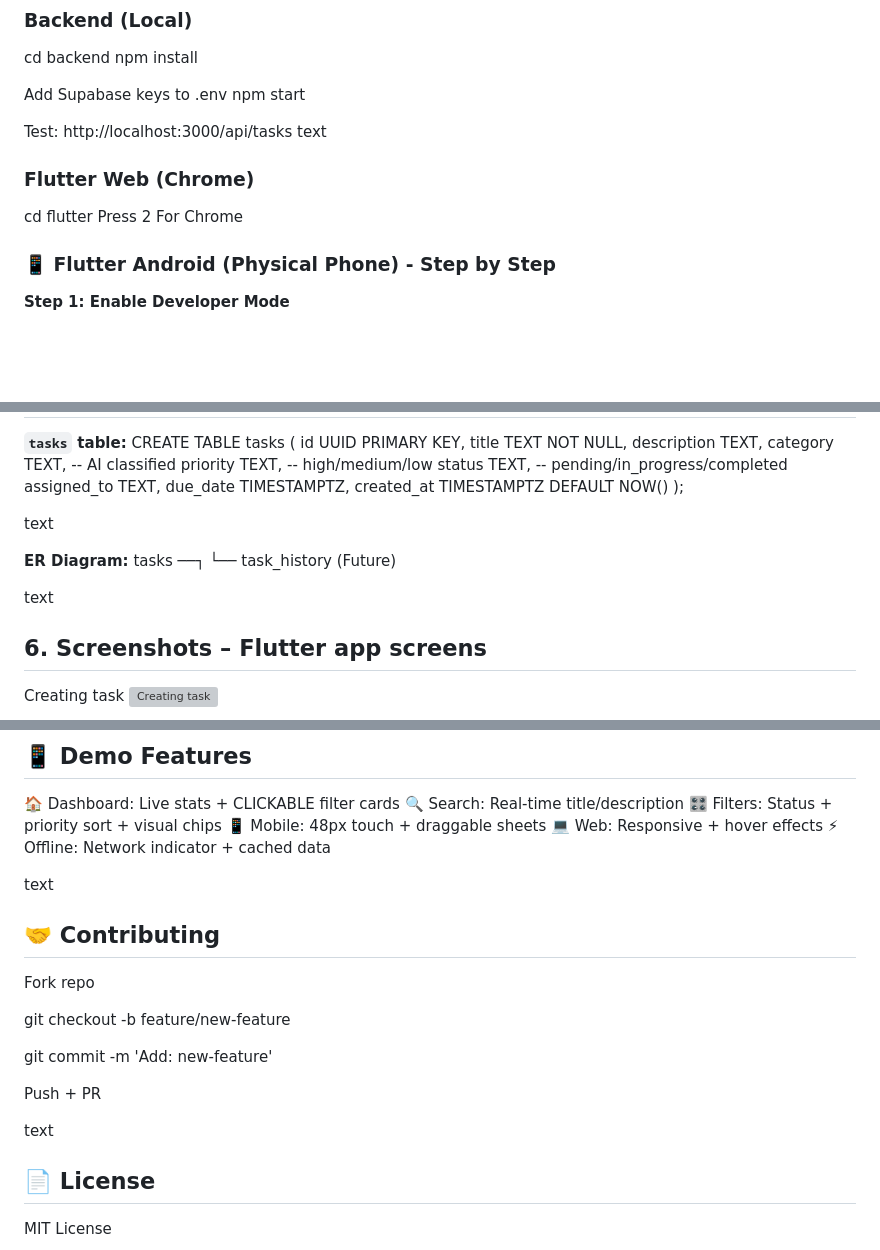
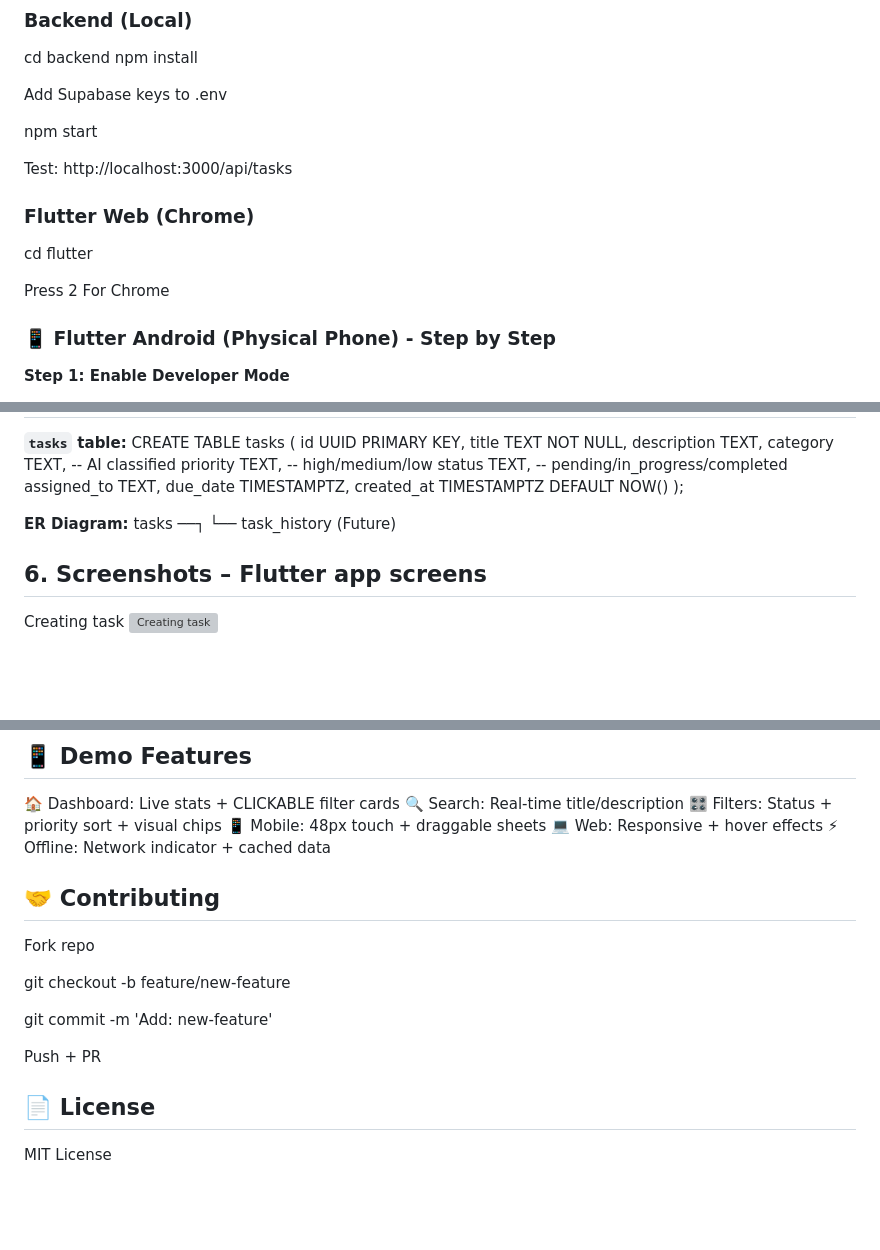
Before and after one commit to pratistha9903/smart-task-manager-fullstack, a Markdown page: README.md, 3 parts joined by grey strips. Rendered like a GitHub page; blank space fills up the shorter version; grey boxes are pictures that could not be loaded.

```diff
--- a/README.md
+++ b/README.md
@@ -103,13 +103,15 @@ cd backend
 npm install
 
 Add Supabase keys to .env
+
 npm start
 
 Test: http://localhost:3000/api/tasks
-text
+
 
 ### **Flutter Web (Chrome)**
 cd flutter
+
 Press 2 For Chrome
 
 
@@ -166,13 +169,13 @@ due_date TIMESTAMPTZ,
 created_at TIMESTAMPTZ DEFAULT NOW()
 );
 
-text
+
 
 **ER Diagram:**
 tasks ──┐
 └── task_history (Future)
 
-text
+
 
 ## 6. **Screenshots – Flutter app screens**
 Creating task
@@ -254,7 +257,7 @@ UPDATE: Play→In Progress, Check→Done
 💻 Web: Responsive + hover effects
 ⚡ Offline: Network indicator + cached data
 
-text
+
 
 ## 🤝 **Contributing**
 Fork repo
@@ -265,7 +268,7 @@ git commit -m 'Add: new-feature'
 
 Push + PR
 
-text
+
 
 ## 📄 **License**
 MIT License
```
Also changed, not shown: other parts of README.md (+1 -0 lines).
